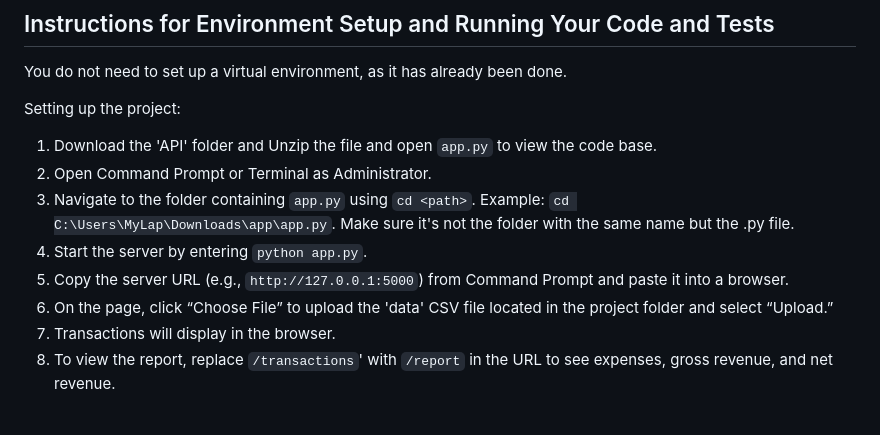
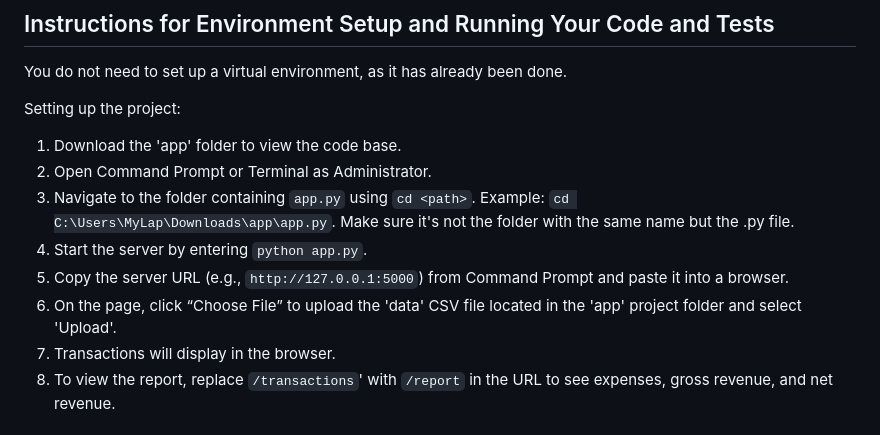
Before and after one commit to KAB47/API-Technical-Assessment-, a Markdown page: README.md, the part around the change. Drawn GitHub-style.

```diff
--- a/README.md
+++ b/README.md
@@ -12,12 +12,12 @@ I have provided instructions for all, in the sections below.
 You do not need to set up a virtual environment, as it has already been done.
 
 Setting up the project:
-1. Download the 'API' folder and Unzip the file and open `app.py` to view the code base.
+1. Download the 'app' folder to view the code base.
 2. Open Command Prompt or Terminal as Administrator.
 3. Navigate to the folder containing `app.py` using `cd <path>`. Example: `cd C:\Users\MyLap\Downloads\app\app.py`. Make sure it's not the folder with the same name but the .py file.
 4. Start the server by entering `python app.py`.
 5. Copy the server URL (e.g., `http://127.0.0.1:5000`) from Command Prompt and paste it into a browser.
-6. On the page, click “Choose File” to upload the 'data' CSV file located in the project folder and select “Upload.”
+6. On the page, click “Choose File” to upload the 'data' CSV file located in the 'app' project folder and select 'Upload'.
 7. Transactions will display in the browser.
 8. To view the report, replace `/transactions`' with `/report` in the URL to see expenses, gross revenue, and net revenue.
 
```
